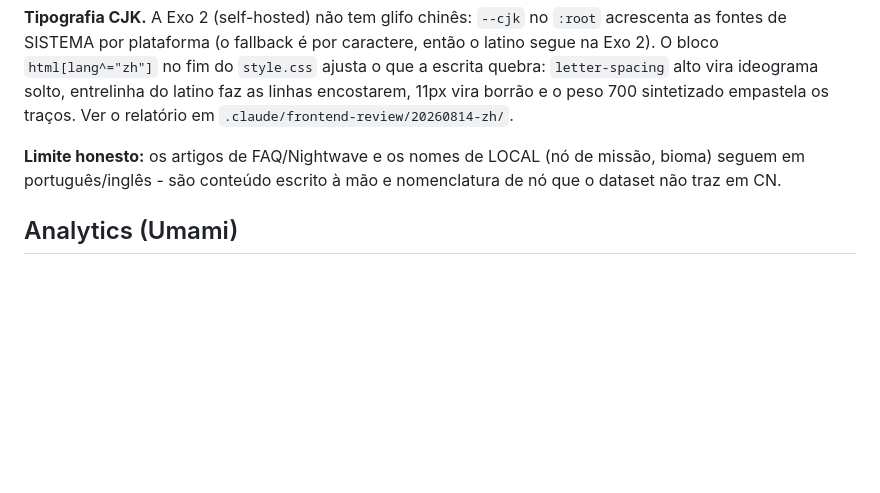
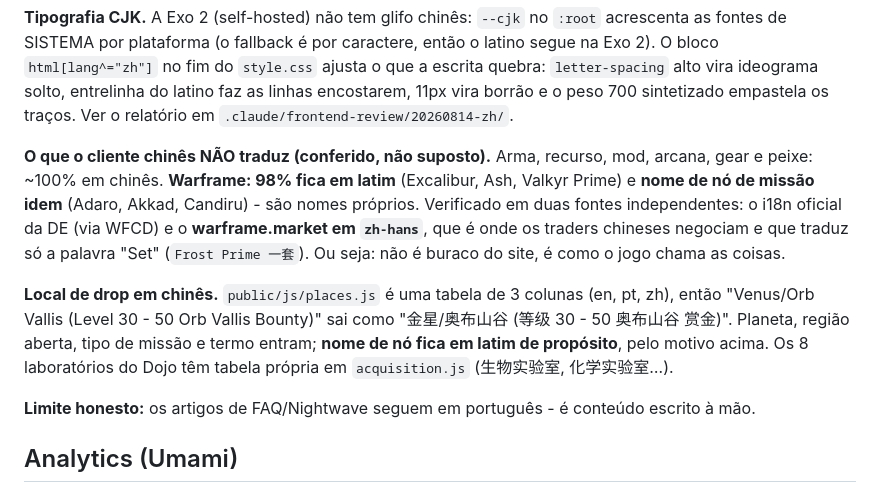
Before and after one commit to Bobagi/warframe-farm-helper, a Markdown page: README.md, the part around the change. GitHub-like rendering; blank space fills up the shorter version.

Commit message:
docs: o que o cliente chines nao traduz (verificado em 2 fontes) e a tabela de local em zh
Co-Authored-By: Claude Opus 5 (1M context) <noreply@anthropic.com>

```diff
--- a/README.md
+++ b/README.md
@@ -168,8 +168,20 @@ bloco `html[lang^="zh"]` no fim do `style.css` ajusta o que a escrita quebra: `l
 vira ideograma solto, entrelinha do latino faz as linhas encostarem, 11px vira borrão e o peso 700
 sintetizado empastela os traços. Ver o relatório em `.claude/frontend-review/20260814-zh/`.
 
-**Limite honesto:** os artigos de FAQ/Nightwave e os nomes de LOCAL (nó de missão, bioma) seguem em
-português/inglês - são conteúdo escrito à mão e nomenclatura de nó que o dataset não traz em CN.
+**O que o cliente chinês NÃO traduz (conferido, não suposto).** Arma, recurso, mod, arcana, gear e
+peixe: ~100% em chinês. **Warframe: 98% fica em latim** (Excalibur, Ash, Valkyr Prime) e **nome de nó
+de missão idem** (Adaro, Akkad, Candiru) - são nomes próprios. Verificado em duas fontes
+independentes: o i18n oficial da DE (via WFCD) e o **warframe.market em `zh-hans`**, que é onde os
+traders chineses negociam e que traduz só a palavra "Set" (`Frost Prime 一套`). Ou seja: não é buraco
+do site, é como o jogo chama as coisas.
+
+**Local de drop em chinês.** `public/js/places.js` é uma tabela de 3 colunas (en, pt, zh), então
+"Venus/Orb Vallis (Level 30 - 50 Orb Vallis Bounty)" sai como
+"金星/奥布山谷 (等级 30 - 50 奥布山谷 赏金)". Planeta, região aberta, tipo de missão e termo entram;
+**nome de nó fica em latim de propósito**, pelo motivo acima. Os 8 laboratórios do Dojo têm tabela
+própria em `acquisition.js` (生物实验室, 化学实验室…).
+
+**Limite honesto:** os artigos de FAQ/Nightwave seguem em português - é conteúdo escrito à mão.
 
 ## Analytics (Umami)
 
```
